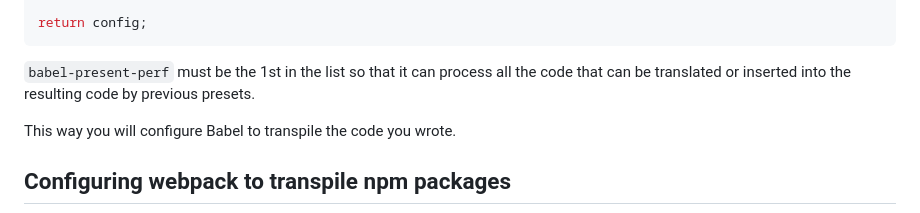
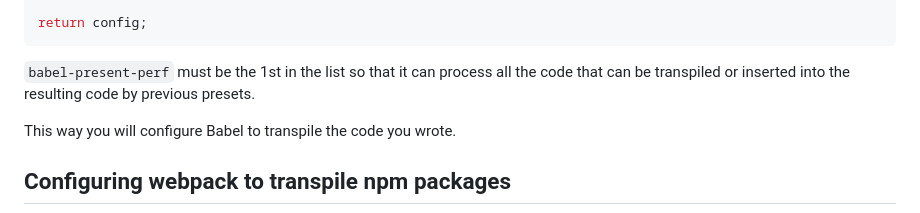
Before and after one commit to budarin/babel-preset-perf, a Markdown page: README.md, the part around the change. Rendered like a GitHub page.

Commit message:
docs: fix

````diff
--- a/README.md
+++ b/README.md
@@ -56,7 +56,7 @@ if (process.env['NODE_ENV'] === 'production') {
 return config;
 ```
 
-`babel-present-perf` must be the 1st in the list so that it can process all the code that can be translated or inserted into the resulting code by previous presets.
+`babel-present-perf` must be the 1st in the list so that it can process all the code that can be transpiled or inserted into the resulting code by previous presets.
 
 This way you will configure Babel to transpile the code you wrote.
 
````
